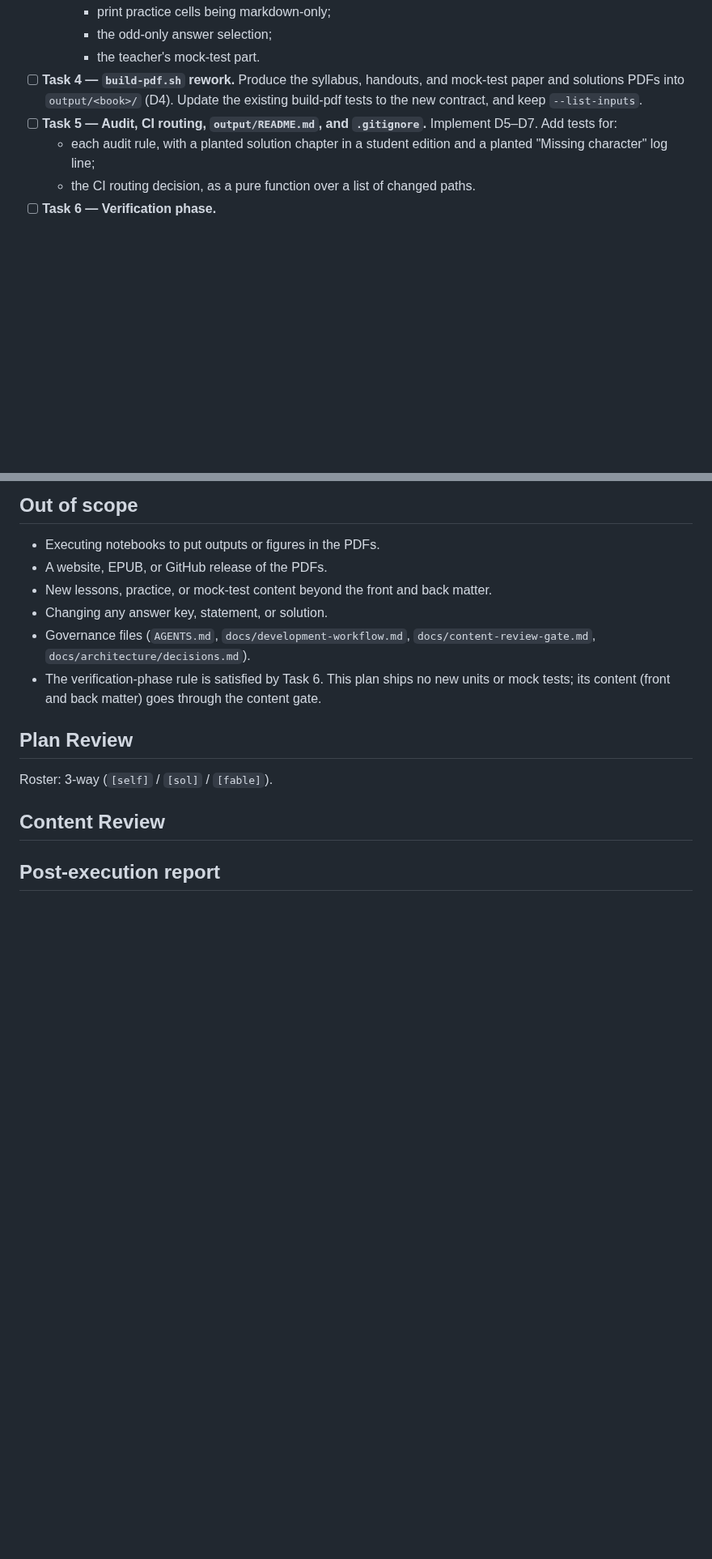
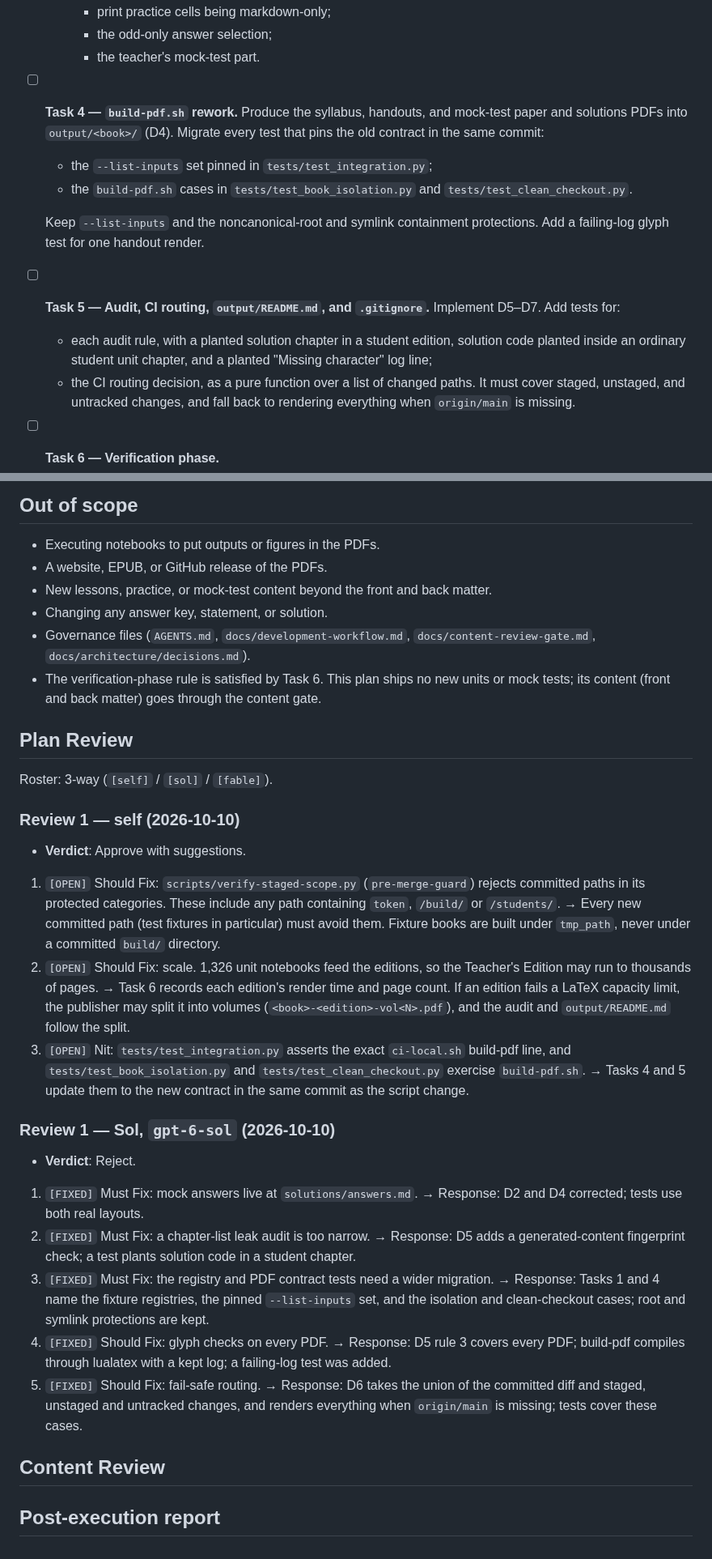
Before and after one commit to weiboz0/usaaio, a Markdown page: docs/plans/030-book-editions.md, 2 parts joined by grey strips. Shown at 81% size. Rendered like a GitHub page; blank space fills up the shorter version.

Commit message:
Plan 030: round-1 gate fixes (sol + fable)
Co-Authored-By: Claude Opus 5.5 <noreply@anthropic.com>
Claude-Session: https://claude.ai/code/session_01S2mvWmLTAksLKrrRGHChwp

```diff
--- a/docs/plans/030-book-editions.md
+++ b/docs/plans/030-book-editions.md
@@ -138,10 +144,15 @@ Tests go in `tests/`, failing first where practical.
     - print practice cells being markdown-only;
     - the odd-only answer selection;
     - the teacher's mock-test part.
-- [ ] **Task 4 — `build-pdf.sh` rework.** Produce the syllabus, handouts, and mock-test paper and solutions PDFs into `output/<book>/` (D4). Update the existing build-pdf tests to the new contract, and keep `--list-inputs`.
+- [ ] **Task 4 — `build-pdf.sh` rework.** Produce the syllabus, handouts, and mock-test paper and solutions PDFs into `output/<book>/` (D4). Migrate every test that pins the old contract in the same commit:
+  - the `--list-inputs` set pinned in `tests/test_integration.py`;
+  - the `build-pdf.sh` cases in `tests/test_book_isolation.py` and `tests/test_clean_checkout.py`.
+
+  Keep `--list-inputs` and the noncanonical-root and symlink containment protections.
+  Add a failing-log glyph test for one handout render.
 - [ ] **Task 5 — Audit, CI routing, `output/README.md`, and `.gitignore`.** Implement D5–D7. Add tests for:
-  - each audit rule, with a planted solution chapter in a student edition and a planted "Missing character" log line;
-  - the CI routing decision, as a pure function over a list of changed paths.
+  - each audit rule, with a planted solution chapter in a student edition, solution code planted inside an ordinary student unit chapter, and a planted "Missing character" log line;
+  - the CI routing decision, as a pure function over a list of changed paths. It must cover staged, unstaged, and untracked changes, and fall back to rendering everything when `origin/main` is missing.
 - [ ] **Task 6 — Verification phase.**
   - Run `scripts/ci-local.sh --all-books` on a clean tip, and run it once more without `--all-books` after cleaning `__pycache__`.
   - For each book, record in the post-execution report:
@@ -169,6 +180,20 @@ Tests go in `tests/`, failing first where practical.
 
 Roster: 3-way (`[self]` / `[sol]` / `[fable]`).
 
+### Review 1 — self (2026-10-10)
+- **Verdict**: Approve with suggestions.
+1. `[OPEN]` Should Fix: `scripts/verify-staged-scope.py` (`pre-merge-guard`) rejects committed paths in its protected categories. These include any path containing `token`, `/build/` or `/students/`. → Every new committed path (test fixtures in particular) must avoid them. Fixture books are built under `tmp_path`, never under a committed `build/` directory.
+2. `[OPEN]` Should Fix: scale. 1,326 unit notebooks feed the editions, so the Teacher's Edition may run to thousands of pages. → Task 6 records each edition's render time and page count. If an edition fails a LaTeX capacity limit, the publisher may split it into volumes (`<book>-<edition>-vol<N>.pdf`), and the audit and `output/README.md` follow the split.
+3. `[OPEN]` Nit: `tests/test_integration.py` asserts the exact `ci-local.sh` build-pdf line, and `tests/test_book_isolation.py` and `tests/test_clean_checkout.py` exercise `build-pdf.sh`. → Tasks 4 and 5 update them to the new contract in the same commit as the script change.
+
+### Review 1 — Sol, `gpt-6-sol` (2026-10-10)
+- **Verdict**: Reject.
+1. `[FIXED]` Must Fix: mock answers live at `solutions/answers.md`. → Response: D2 and D4 corrected; tests use both real layouts.
+2. `[FIXED]` Must Fix: a chapter-list leak audit is too narrow. → Response: D5 adds a generated-content fingerprint check; a test plants solution code in a student chapter.
+3. `[FIXED]` Must Fix: the registry and PDF contract tests need a wider migration. → Response: Tasks 1 and 4 name the fixture registries, the pinned `--list-inputs` set, and the isolation and clean-checkout cases; root and symlink protections are kept.
+4. `[FIXED]` Should Fix: glyph checks on every PDF. → Response: D5 rule 3 covers every PDF; build-pdf compiles through lualatex with a kept log; a failing-log test was added.
+5. `[FIXED]` Should Fix: fail-safe routing. → Response: D6 takes the union of the committed diff and staged, unstaged and untracked changes, and renders everything when `origin/main` is missing; tests cover these cases.
+
 ## Content Review
 
 ## Post-execution report
```
Also changed, not shown: other parts of docs/plans/030-book-editions.md (+10 -4 lines).
